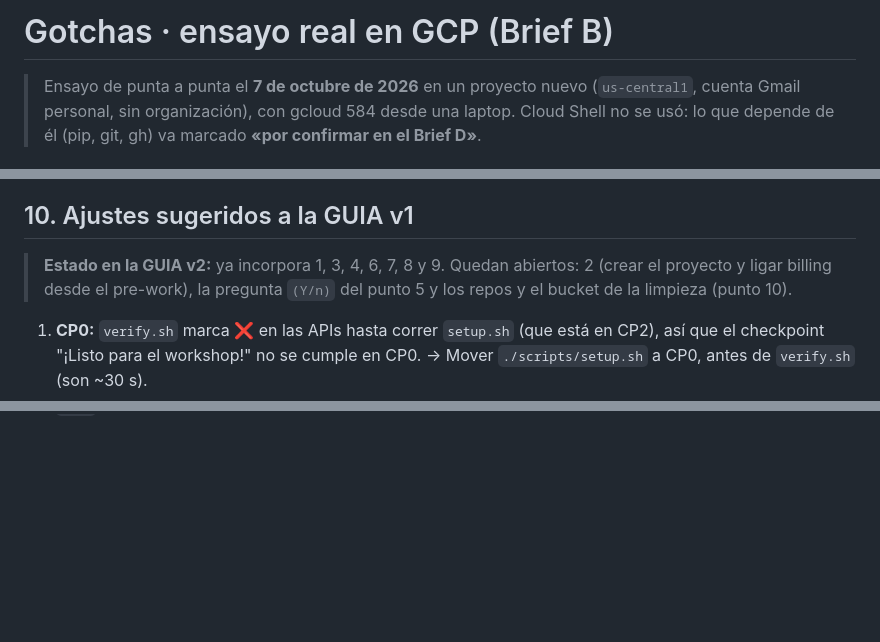
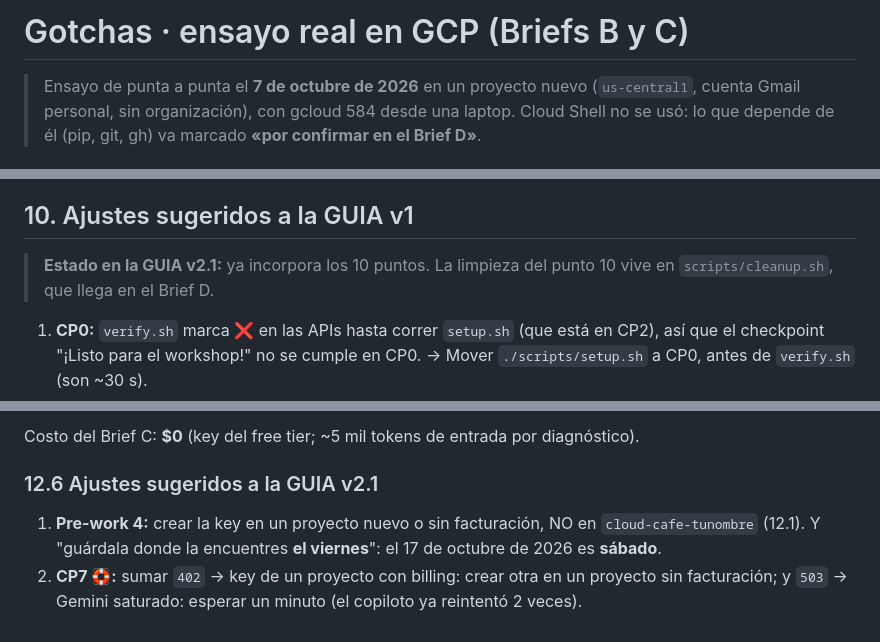
Before and after one commit to javi-salazar/gdg-cloud-cafe, a Markdown page: docs/GOTCHAS.md, 3 parts joined by grey strips. GitHub-like rendering; blank space fills up the shorter version.

```diff
--- a/docs/GOTCHAS.md
+++ b/docs/GOTCHAS.md
@@ -1,4 +1,4 @@
-# Gotchas · ensayo real en GCP (Brief B)
+# Gotchas · ensayo real en GCP (Briefs B y C)
 
 > Ensayo de punta a punta el **7 de octubre de 2026** en un proyecto nuevo (`us-central1`, cuenta Gmail
 > personal, sin organización), con gcloud 584 desde una laptop. Cloud Shell no se usó: lo que depende de él
@@ -272,8 +274,8 @@ El reporte de facturación tarda hasta 24 h: *Billing → Reports*, filtrado por
 
 ## 10. Ajustes sugeridos a la GUIA v1
 
-> **Estado en la GUIA v2:** ya incorpora 1, 3, 4, 6, 7, 8 y 9. Quedan abiertos: 2 (crear el proyecto y ligar
-> billing desde el pre-work), la pregunta `(Y/n)` del punto 5 y los repos y el bucket de la limpieza (punto 10).
+> **Estado en la GUIA v2.1:** ya incorpora los 10 puntos. La limpieza del punto 10 vive en
+> `scripts/cleanup.sh`, que llega en el Brief D.
 
 1. **CP0:** `verify.sh` marca ❌ en las APIs hasta correr `setup.sh` (que está en CP2), así que el checkpoint
    "¡Listo para el workshop!" no se cumple en CP0. → Mover `./scripts/setup.sh` a CP0, antes de `verify.sh`
@@ -305,0 +374,8 @@ El reporte de facturación tarda hasta 24 h: *Billing → Reports*, filtrado por
+Costo del Brief C: **$0** (key del free tier; ~5 mil tokens de entrada por diagnóstico).
+
+### 12.6 Ajustes sugeridos a la GUIA v2.1
+
+1. **Pre-work 4:** crear la key en un proyecto nuevo o sin facturación, NO en `cloud-cafe-tunombre` (12.1).
+   Y "guárdala donde la encuentres **el viernes**": el 17 de octubre de 2026 es **sábado**.
+2. **CP7 🛟:** sumar `402` → key de un proyecto con billing: crear otra en un proyecto sin facturación; y
+   `503` → Gemini saturado: esperar un minuto (el copiloto ya reintentó 2 veces).
```
Also changed, not shown: other parts of docs/GOTCHAS.md (+68 -0 lines).
